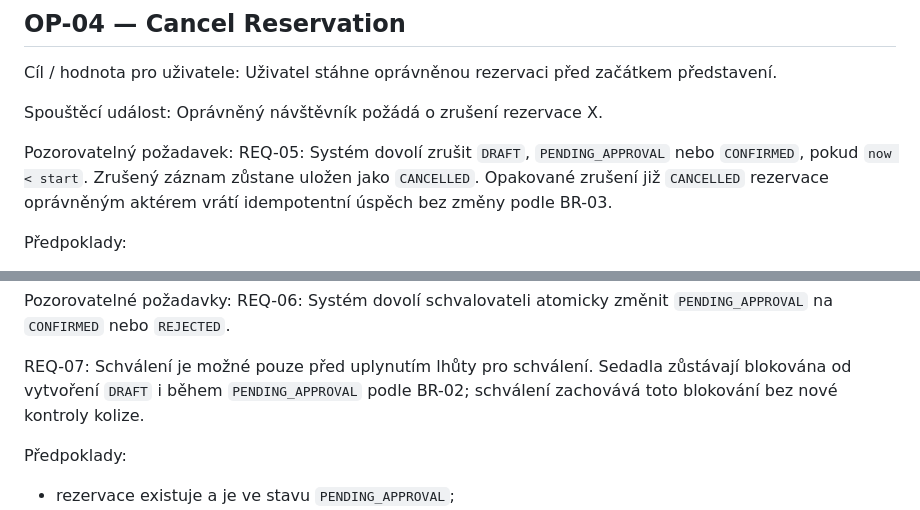
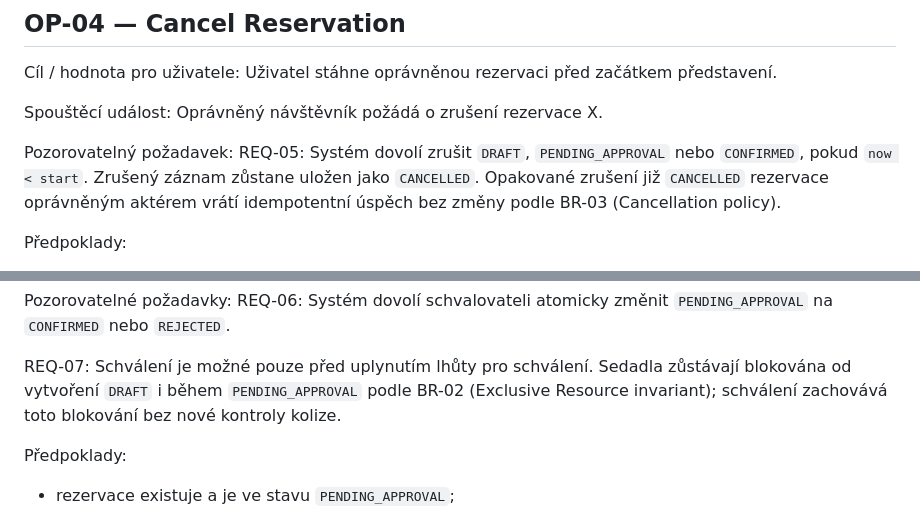
Before and after one commit to jn-flk/SWI, a Markdown page: docs/intent-and-change/C02-Operations-and-Requirements.md, 2 parts joined by grey strips. Rendered like a GitHub page.

```diff
--- a/docs/intent-and-change/C02-Operations-and-Requirements.md
+++ b/docs/intent-and-change/C02-Operations-and-Requirements.md
@@ -204,7 +204,7 @@ Pozorovatelný požadavek:
 REQ-05: Systém dovolí zrušit `DRAFT`, `PENDING_APPROVAL` nebo `CONFIRMED`,
 pokud `now < start`. Zrušený záznam zůstane uložen jako `CANCELLED`.
 Opakované zrušení již `CANCELLED` rezervace oprávněným aktérem vrátí
-idempotentní úspěch bez změny podle BR-03.
+idempotentní úspěch bez změny podle BR-03 (Cancellation policy).
 
 Předpoklady:
 - rezervace existuje;
@@ -262,7 +262,7 @@ REQ-06: Systém dovolí schvalovateli atomicky změnit `PENDING_APPROVAL` na
 
 REQ-07: Schválení je možné pouze před uplynutím lhůty pro schválení.
 Sedadla zůstávají blokována od vytvoření `DRAFT` i během `PENDING_APPROVAL`
-podle BR-02; schválení zachovává toto blokování bez nové kontroly kolize.
+podle BR-02 (Exclusive Resource invariant); schválení zachovává toto blokování bez nové kontroly kolize.
 
 Předpoklady:
 - rezervace existuje a je ve stavu `PENDING_APPROVAL`;
```
Also changed, not shown: other parts of docs/intent-and-change/C02-Operations-and-Requirements.md (+12 -12 lines), docs/intent-and-change/C02-Domain-Rules.md (+2 -2 lines).
